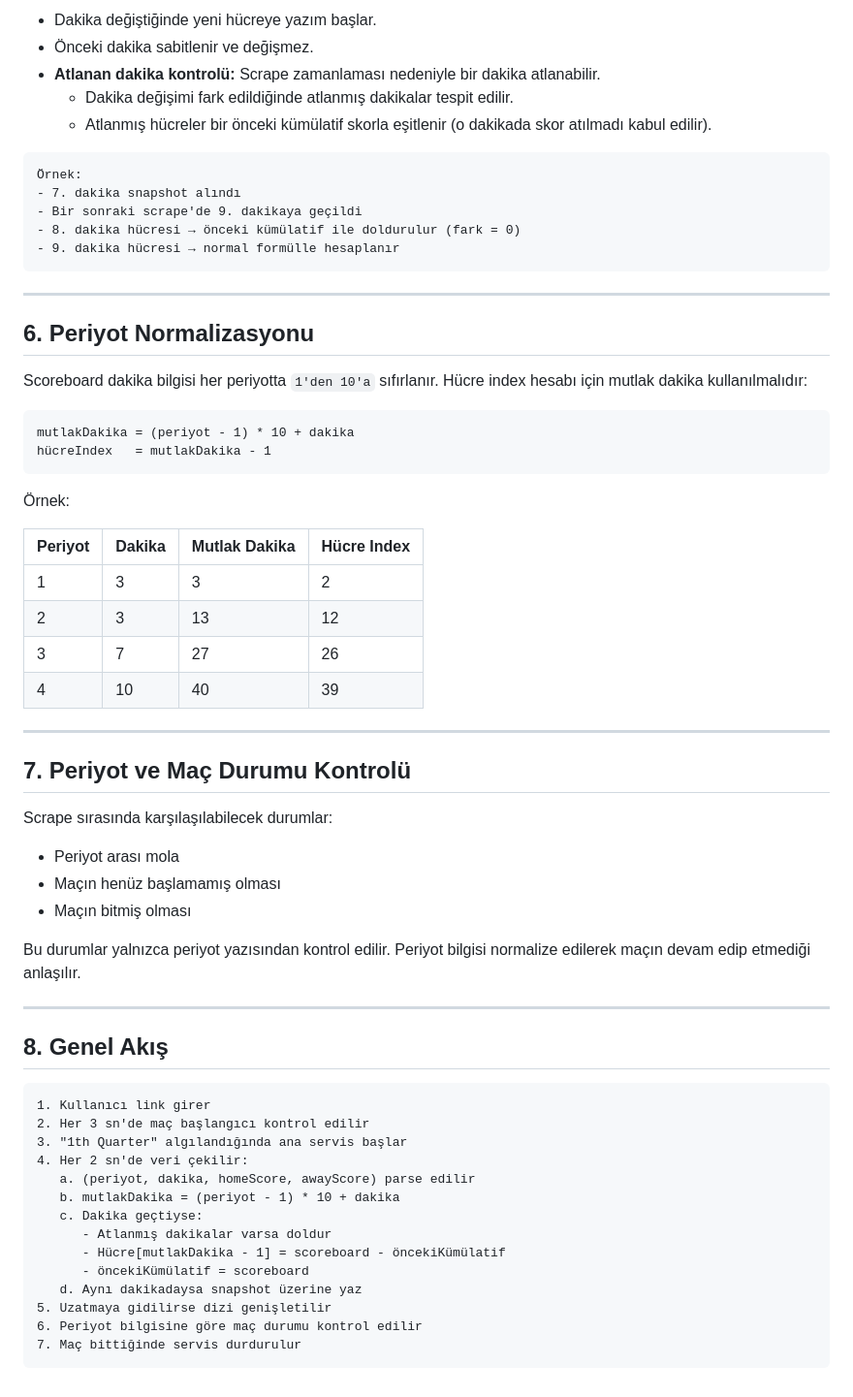
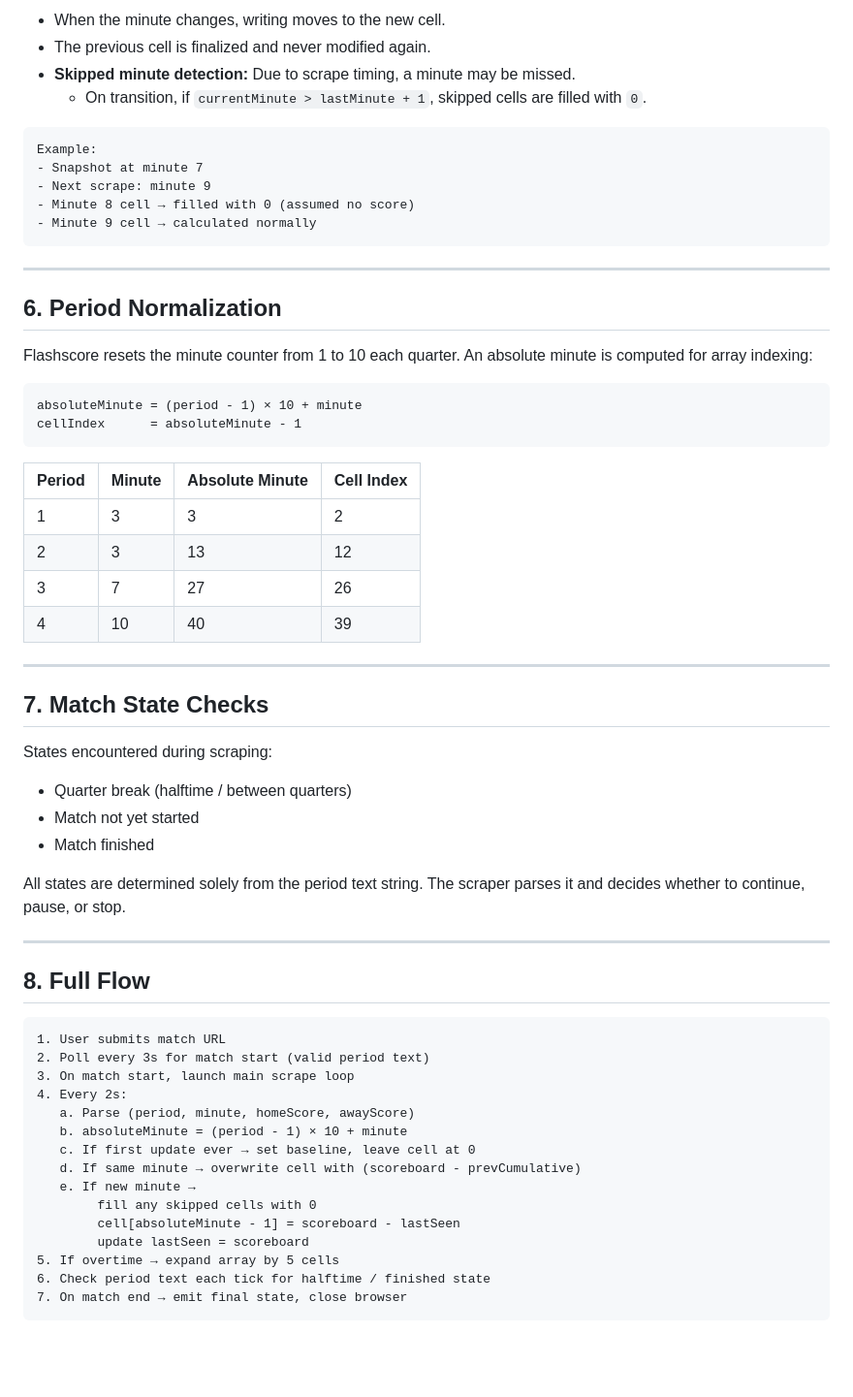
Before and after one commit to aral-by/basketscrape, a Markdown page: docs/algo.md, the part around one of its changes. Shown at 97% size. Rendered like a GitHub page; blank space fills up the shorter version.

````diff
--- a/docs/algo.md
+++ b/docs/algo.md
@@ -80,67 +81,65 @@ n. dakika skoru = scoreboard toplamı - (n-1). dakikaya kadar olan kümülatif t
 
-- Dakika değiştiğinde yeni hücreye yazım başlar.
-- Önceki dakika sabitlenir ve değişmez.
-- **Atlanan dakika kontrolü:** Scrape zamanlaması nedeniyle bir dakika atlanabilir.
-  - Dakika değişimi fark edildiğinde atlanmış dakikalar tespit edilir.
-  - Atlanmış hücreler bir önceki kümülatif skorla eşitlenir (o dakikada skor atılmadı kabul edilir).
+- When the minute changes, writing moves to the new cell.
+- The previous cell is finalized and never modified again.
+- **Skipped minute detection:** Due to scrape timing, a minute may be missed.
+  - On transition, if `currentMinute > lastMinute + 1`, skipped cells are filled with `0`.
 
 ```
-Örnek:
-- 7. dakika snapshot alındı
-- Bir sonraki scrape'de 9. dakikaya geçildi
-- 8. dakika hücresi → önceki kümülatif ile doldurulur (fark = 0)
-- 9. dakika hücresi → normal formülle hesaplanır
+Example:
+- Snapshot at minute 7
+- Next scrape: minute 9
+- Minute 8 cell → filled with 0 (assumed no score)
+- Minute 9 cell → calculated normally
 ```
 
 ---
 
-## 6. Periyot Normalizasyonu
+## 6. Period Normalization
 
-Scoreboard dakika bilgisi her periyotta `1'den 10'a` sıfırlanır. Hücre index hesabı için mutlak dakika kullanılmalıdır:
+Flashscore resets the minute counter from 1 to 10 each quarter. An absolute minute is computed for array indexing:
 
 ```
-mutlakDakika = (periyot - 1) * 10 + dakika
-hücreIndex   = mutlakDakika - 1
+absoluteMinute = (period - 1) × 10 + minute
+cellIndex      = absoluteMinute - 1
 ```
 
-Örnek:
-
-| Periyot | Dakika | Mutlak Dakika | Hücre Index |
-|---------|--------|---------------|-------------|
-| 1       | 3      | 3             | 2           |
-| 2       | 3      | 13            | 12          |
-| 3       | 7      | 27            | 26          |
-| 4       | 10     | 40            | 39          |
+| Period | Minute | Absolute Minute | Cell Index |
+|--------|--------|-----------------|------------|
+| 1      | 3      | 3               | 2          |
+| 2      | 3      | 13              | 12         |
+| 3      | 7      | 27              | 26         |
+| 4      | 10     | 40              | 39         |
 
 ---
 
-## 7. Periyot ve Maç Durumu Kontrolü
+## 7. Match State Checks
 
-Scrape sırasında karşılaşılabilecek durumlar:
+States encountered during scraping:
 
-- Periyot arası mola
-- Maçın henüz başlamamış olması
-- Maçın bitmiş olması
+- Quarter break (halftime / between quarters)
+- Match not yet started
+- Match finished
 
-Bu durumlar yalnızca periyot yazısından kontrol edilir. Periyot bilgisi normalize edilerek maçın devam edip etmediği anlaşılır.
+All states are determined solely from the period text string. The scraper parses it and decides whether to continue, pause, or stop.
 
 ---
 
-## 8. Genel Akış
+## 8. Full Flow
 
 ```
-1. Kullanıcı link girer
-2. Her 3 sn'de maç başlangıcı kontrol edilir
-3. "1th Quarter" algılandığında ana servis başlar
-4. Her 2 sn'de veri çekilir:
-   a. (periyot, dakika, homeScore, awayScore) parse edilir
-   b. mutlakDakika = (periyot - 1) * 10 + dakika
-   c. Dakika geçtiyse:
-      - Atlanmış dakikalar varsa doldur
-      - Hücre[mutlakDakika - 1] = scoreboard - öncekiKümülatif
-      - öncekiKümülatif = scoreboard
-   d. Aynı dakikadaysa snapshot üzerine yaz
-5. Uzatmaya gidilirse dizi genişletilir
-6. Periyot bilgisine göre maç durumu kontrol edilir
-7. Maç bittiğinde servis durdurulur
+1. User submits match URL
+2. Poll every 3s for match start (valid period text)
+3. On match start, launch main scrape loop
+4. Every 2s:
+   a. Parse (period, minute, homeScore, awayScore)
+   b. absoluteMinute = (period - 1) × 10 + minute
+   c. If first update ever → set baseline, leave cell at 0
+   d. If same minute → overwrite cell with (scoreboard - prevCumulative)
+   e. If new minute →
+        fill any skipped cells with 0
+        cell[absoluteMinute - 1] = scoreboard - lastSeen
+        update lastSeen = scoreboard
+5. If overtime → expand array by 5 cells
+6. Check period text each tick for halftime / finished state
+7. On match end → emit final state, close browser
 ```
````
Also changed, not shown: other parts of docs/algo.md (+48 -47 lines), README.md (+21 -0 lines).
